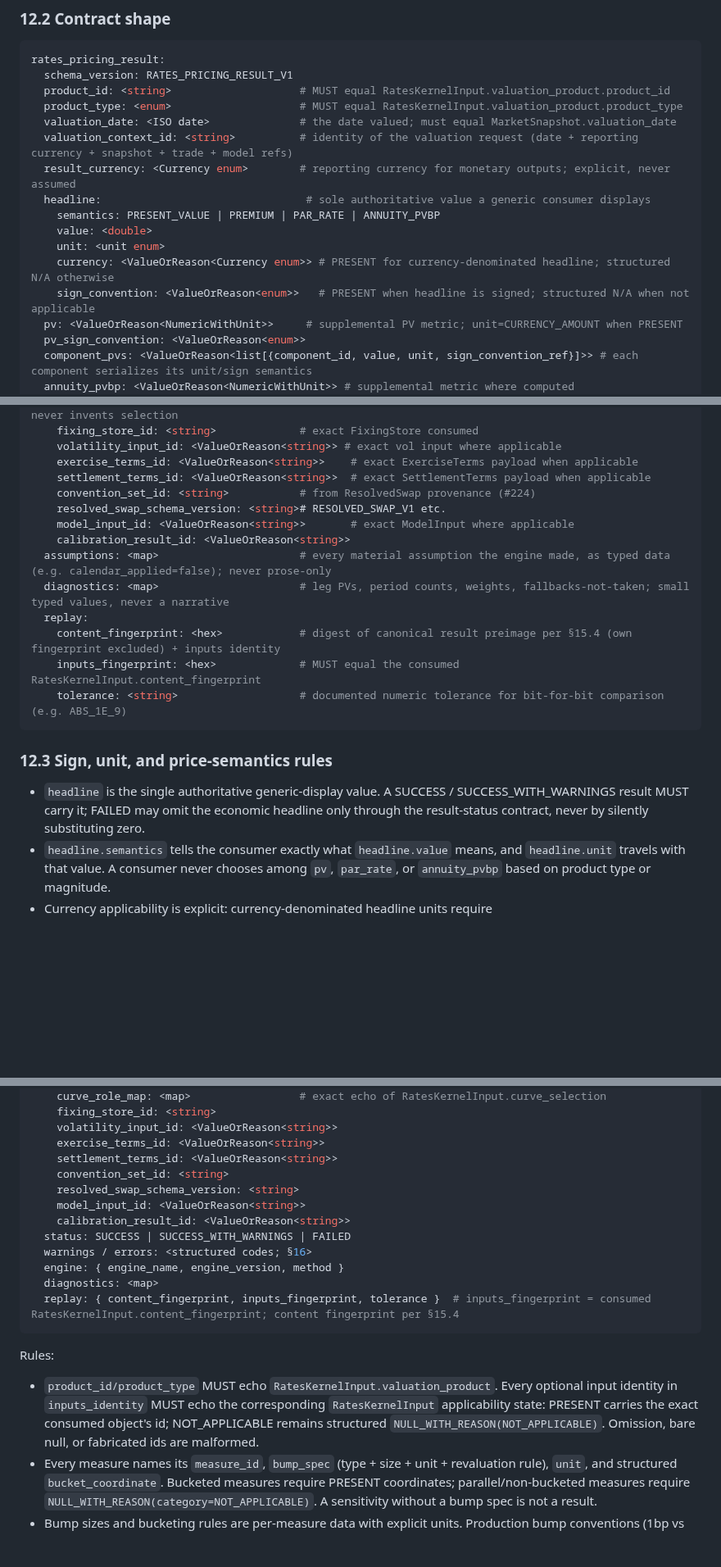
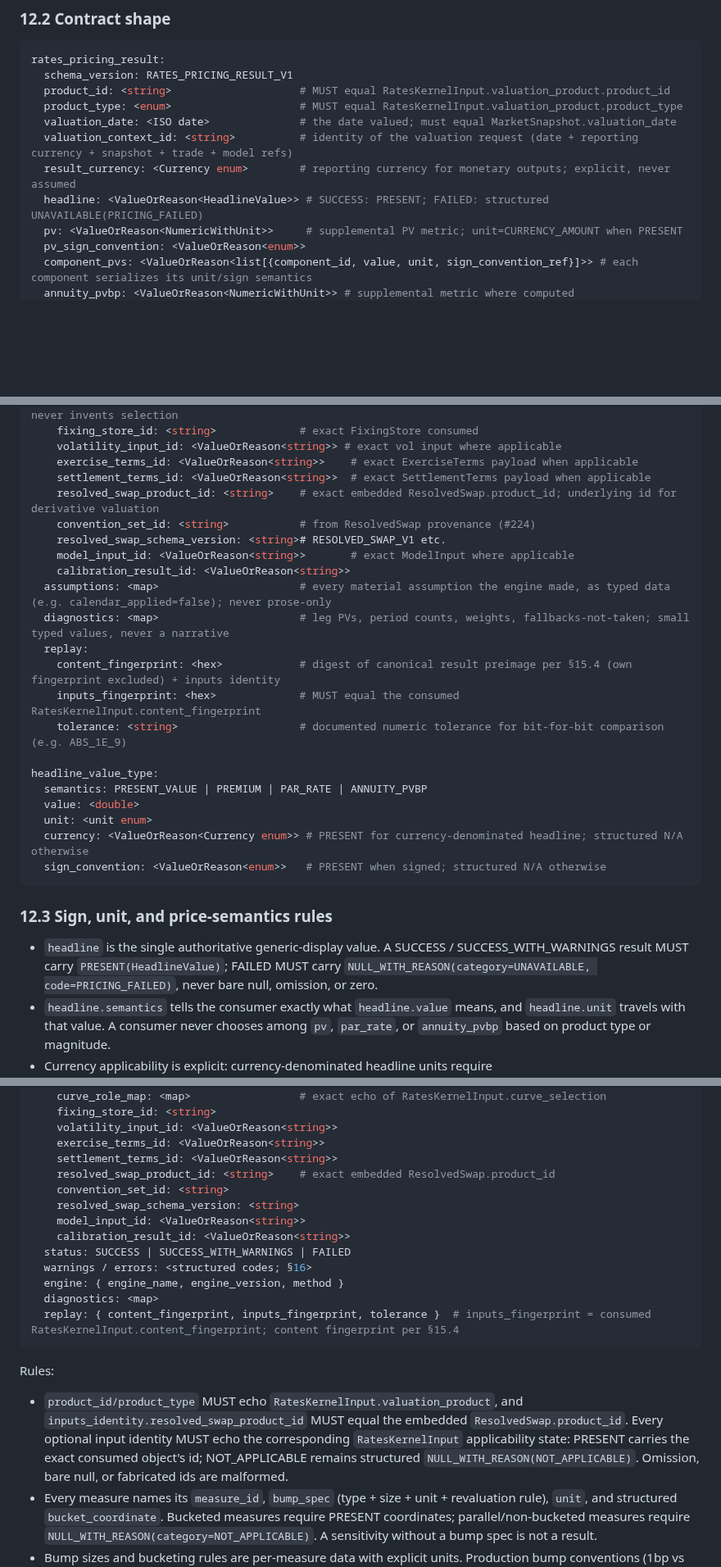
Before and after one commit to eddy121384-ui/Shiori-Pricing-Lab, a Markdown page: docs/33_rates_market_model_result_contracts_225.md, 3 parts joined by grey strips. Shown at 82% size. Drawn GitHub-style; blank space fills up the shorter version.

Commit message:
docs: harden #225 failed-headline and underlying-result identity

````diff
--- a/docs/33_rates_market_model_result_contracts_225.md
+++ b/docs/33_rates_market_model_result_contracts_225.md
@@ -869,12 +869,7 @@ rates_pricing_result:
   valuation_date: <ISO date>              # the date valued; must equal MarketSnapshot.valuation_date
   valuation_context_id: <string>          # identity of the valuation request (date + reporting currency + snapshot + trade + model refs)
   result_currency: <Currency enum>        # reporting currency for monetary outputs; explicit, never assumed
-  headline:                                # sole authoritative value a generic consumer displays
-    semantics: PRESENT_VALUE | PREMIUM | PAR_RATE | ANNUITY_PVBP
-    value: <double>
-    unit: <unit enum>
-    currency: <ValueOrReason<Currency enum>> # PRESENT for currency-denominated headline; structured N/A otherwise
-    sign_convention: <ValueOrReason<enum>>   # PRESENT when headline is signed; structured N/A when not applicable
+  headline: <ValueOrReason<HeadlineValue>> # SUCCESS: PRESENT; FAILED: structured UNAVAILABLE(PRICING_FAILED)
   pv: <ValueOrReason<NumericWithUnit>>     # supplemental PV metric; unit=CURRENCY_AMOUNT when PRESENT
   pv_sign_convention: <ValueOrReason<enum>>
   component_pvs: <ValueOrReason<list[{component_id, value, unit, sign_convention_ref}]>> # each component serializes its unit/sign semantics
@@ -895,6 +890,7 @@ rates_pricing_result:
     volatility_input_id: <ValueOrReason<string>> # exact vol input where applicable
     exercise_terms_id: <ValueOrReason<string>>    # exact ExerciseTerms payload when applicable
     settlement_terms_id: <ValueOrReason<string>>  # exact SettlementTerms payload when applicable
+    resolved_swap_product_id: <string>    # exact embedded ResolvedSwap.product_id; underlying id for derivative valuation
     convention_set_id: <string>           # from ResolvedSwap provenance (#224)
     resolved_swap_schema_version: <string># RESOLVED_SWAP_V1 etc.
     model_input_id: <ValueOrReason<string>>       # exact ModelInput where applicable
@@ -905,11 +901,18 @@ rates_pricing_result:
     content_fingerprint: <hex>            # digest of canonical result preimage per §15.4 (own fingerprint excluded) + inputs identity
     inputs_fingerprint: <hex>             # MUST equal the consumed RatesKernelInput.content_fingerprint
     tolerance: <string>                   # documented numeric tolerance for bit-for-bit comparison (e.g. ABS_1E_9)
+
+headline_value_type:
+  semantics: PRESENT_VALUE | PREMIUM | PAR_RATE | ANNUITY_PVBP
+  value: <double>
+  unit: <unit enum>
+  currency: <ValueOrReason<Currency enum>> # PRESENT for currency-denominated headline; structured N/A otherwise
+  sign_convention: <ValueOrReason<enum>>   # PRESENT when signed; structured N/A otherwise
 ```
 
 ### 12.3 Sign, unit, and price-semantics rules
 
-- `headline` is the single authoritative generic-display value. A SUCCESS / SUCCESS_WITH_WARNINGS result MUST carry it; FAILED may omit the economic headline only through the result-status contract, never by silently substituting zero.
+- `headline` is the single authoritative generic-display value. A SUCCESS / SUCCESS_WITH_WARNINGS result MUST carry `PRESENT(HeadlineValue)`; FAILED MUST carry `NULL_WITH_REASON(category=UNAVAILABLE, code=PRICING_FAILED)`, never bare null, omission, or zero.
 - `headline.semantics` tells the consumer exactly what `headline.value` means, and `headline.unit` travels with that value. A consumer never chooses among `pv`, `par_rate`, or `annuity_pvbp` based on product type or magnitude.
 - Currency applicability is explicit: currency-denominated headline units require `headline.currency=PRESENT(result_currency)`; dimensionless/rate headlines use structured NOT_APPLICABLE unless their approved unit explicitly includes currency. Signed headline values require an explicit sign convention.
 - `pv`, `par_rate`, and `annuity_pvbp` are supplemental typed metrics. When `headline.semantics` designates one of them, the corresponding supplemental metric MUST be PRESENT and exactly equal the headline value+unit (and currency/sign semantics where applicable); disagreement fails closed. A successful PAR_RATE/ANNUITY headline does not require a fabricated PV.
@@ -960,6 +963,7 @@ rates_risk_result:
     volatility_input_id: <ValueOrReason<string>>
     exercise_terms_id: <ValueOrReason<string>>
     settlement_terms_id: <ValueOrReason<string>>
+    resolved_swap_product_id: <string>    # exact embedded ResolvedSwap.product_id
     convention_set_id: <string>
     resolved_swap_schema_version: <string>
     model_input_id: <ValueOrReason<string>>
@@ -973,7 +977,7 @@ rates_risk_result:
 
 Rules:
 
-- `product_id/product_type` MUST echo `RatesKernelInput.valuation_product`. Every optional input identity in `inputs_identity` MUST echo the corresponding `RatesKernelInput` applicability state: PRESENT carries the exact consumed object's id; NOT_APPLICABLE remains structured `NULL_WITH_REASON(NOT_APPLICABLE)`. Omission, bare null, or fabricated ids are malformed.
+- `product_id/product_type` MUST echo `RatesKernelInput.valuation_product`, and `inputs_identity.resolved_swap_product_id` MUST equal the embedded `ResolvedSwap.product_id`. Every optional input identity MUST echo the corresponding `RatesKernelInput` applicability state: PRESENT carries the exact consumed object's id; NOT_APPLICABLE remains structured `NULL_WITH_REASON(NOT_APPLICABLE)`. Omission, bare null, or fabricated ids are malformed.
 - Every measure names its `measure_id`, `bump_spec` (type + size + unit + revaluation rule), `unit`, and structured `bucket_coordinate`. Bucketed measures require PRESENT coordinates; parallel/non-bucketed measures require `NULL_WITH_REASON(category=NOT_APPLICABLE)`. A sensitivity without a bump spec is not a result.
 - Bump sizes and bucketing rules are per-measure data with explicit units. Production bump conventions (1bp vs 0.5bp, bucket boundaries) are UNRESOLVED — RED-risk where desk methodology is required; the fields exist so the choice is recordable, not so a default is smuggled in.
 - `DV01` vs `PV01` vs delta/gamma/vega naming follows the `measure_id` vocabulary here, not QuantLib or Bloomberg naming. A measure id unknown to this vocabulary fails closed rather than being passed through as free text.
````
Also changed, not shown: other parts of docs/33_rates_market_model_result_contracts_225.md (+2 -2 lines).
